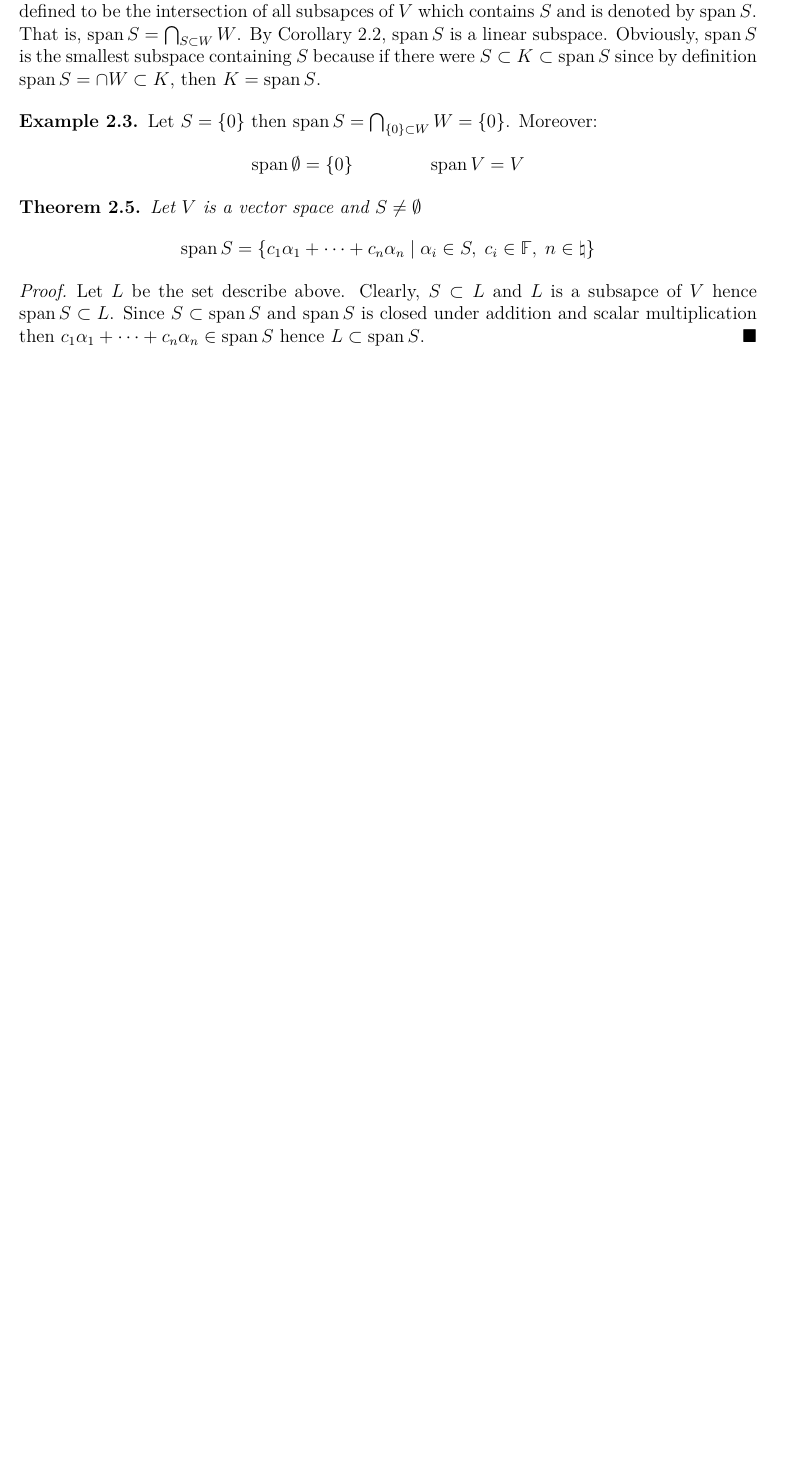
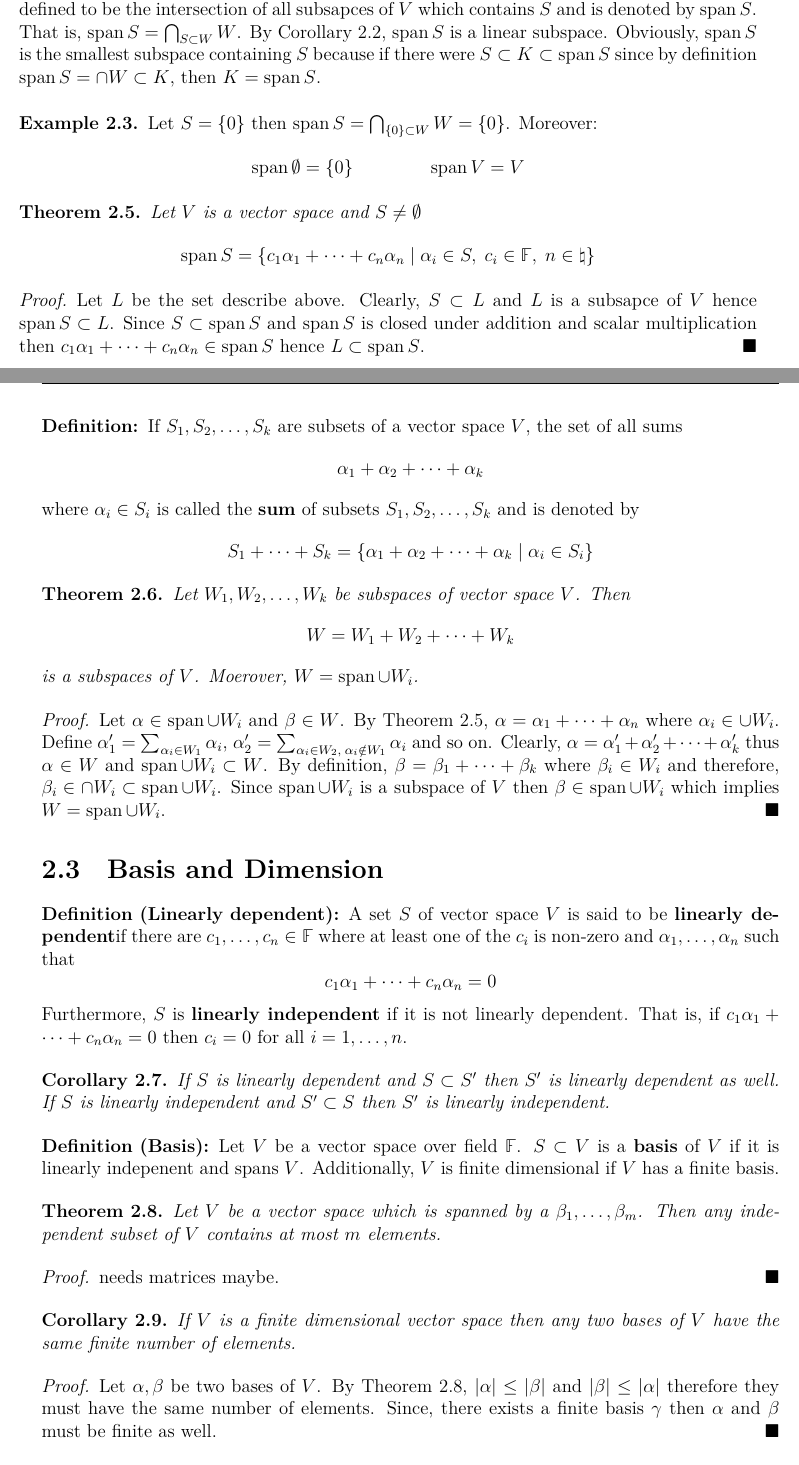
Before and after one commit to alxelr2014/LinearAlgebra, a LaTeX book (main.tex, which reads chapters/VectorSpaces.tex): part of page 8 of 8 before the commit and two parts of pages 8 and 9 of 10 after it, the two joined at a grey line, cut so that both start at the same text, the shorter picture padded with empty space. The pictures show the PDF file main.pdf that the author committed with the source.

Commit message:
basis and dimension

```diff
--- a/chapters/VectorSpaces.tex
+++ b/chapters/VectorSpaces.tex
@@ -90,3 +94,89 @@ Let \(V\) be a vector space over field \(\Field\). A susbspace of \(V\) is a sub
 \begin{proof}
     Let \(L\) be the set describe above. Clearly, \(S \subset L\) and \(L\) is a subsapce of \(V\) hence \(\vspan S \subset L\). Since \(S \subset \vspan S\) and \(\vspan S\) is closed under addition and scalar multiplication then \( c_1 \alpha_1 + \dots + c_n \alpha_n \in \vspan S\) hence \(L \subset \vspan S\).
 \end{proof}
+
+\begin{definition}
+    If \(S_1, S_2, \dots , S_k\) are subsets of a vector space \(V\), the set of all sums
+    \begin{equation*}
+        \alpha_1 + \alpha_2 + \dots + \alpha_k
+    \end{equation*}
+    where \(\alpha_i \in S_i\) is called the \textbf{sum} of subsets \(S_1, S_2, \dots , S_k\) and is denoted by
+    \begin{equation*}
+        S_1 + \dots + S_k = \left \{\alpha_1 + \alpha_2 + \dots + \alpha_k \; \middle | \; \alpha_i \in S_i \right \}
+    \end{equation*}
+\end{definition}
+
+\begin{theorem}
+    Let \(W_1, W_2, \dots , W_k\) be subspaces of vector space \(V\). Then
+    \begin{equation*}
+        W = W_1 + W_2 + \dots + W_k
+    \end{equation*}
+    is a subspaces of \(V\). Moerover, \( W = \vspan \cup W_i \).
+\end{theorem}
+
+\begin{proof}
+    Let \(\alpha \in \vspan \cup W_i\) and \(\beta \in W\). By \Cref{th:LinearitySpan}, \(\alpha = \alpha_1 + \dots + \alpha_n\) where \(\alpha_i \in \cup W_i\). Define \(\alpha_1 ' = \sum _{\alpha_i \in W_1} \alpha_i\), \(\alpha_2' = \sum_{\alpha_i \in W_2, \; \alpha_i \notin W_1} \alpha_i\) and so on. Clearly, \(\alpha = \alpha_1' + \alpha_2' + \dots + \alpha_k'\) thus \(\alpha \in W\) and \(\vspan \cup W_i \subset W\).
+    By definition, \(\beta = \beta_1 + \dots + \beta_k\) where \(\beta_i \in W_i\) and therefore, \(\beta_i \in \cap W_i \subset \vspan \cup W_i\). Since \(\vspan \cup W_i\) is a subspace of \(V\) then \(\beta \in \vspan \cup W_i\) which implies \(W = \vspan \cup W_i\).
+\end{proof}
+
+\section{Basis and Dimension}
+\begin{definition}[Linearly dependent]
+    A set \(S\) of vector space \(V\) is said to be \textbf{linearly dependent}if there are \(c_1, \dots , c_n \in \Field\) where at least one of the \(c_i\) is non-zero and \(\alpha_1, \dots , \alpha_n\) such that
+    \begin{equation*}
+        c_1 \alpha_1 + \dots + c_n \alpha_n = 0
+    \end{equation*}
+    Furthermore, \(S\) is \textbf{linearly independent} if it is not linearly dependent. That is, if \(c_1 \alpha_1 + \dots + c_n \alpha_n = 0\) then \(c_i = 0\) for all \(i = 1 , \dots , n\).
+\end{definition}
+
+\begin{corollary}
+    If \(S\) is linearly dependent and \(S \subset S'\) then \(S'\) is linearly dependent as well. If \(S\) is linearly independent and \(S' \subset S\) then \(S'\) is linearly independent.
+\end{corollary}
+
+\begin{definition}[Basis]
+    Let \(V\) be a vector space over field \(\Field\). \(S \subset V\) is a \textbf{basis} of \(V\) if it is linearly indepenent and spans \(V\). Additionally, \(V\) is finite dimensional if \(V\) has a finite basis.
+\end{definition}
+
+\begin{theorem} \label{th:BasisUpperLimit}
+    Let \(V\) be a vector space which is spanned by a \(\beta_1 ,\dots , \beta_m\). Then any independent subset of \(V\) contains at most \(m\) elements.
+\end{theorem}
+
+\begin{proof}
+    needs matrices maybe.
+\end{proof}
+
+\begin{corollary} \label{col:EqualityOfBasis}
+    If \(V\) is a finite dimensional vector space then any two bases of \(V\) have the same finite number of elements.
+\end{corollary}
+
+\begin{proof}
+    Let \(\alpha, \beta \) be two bases of \(V\). By \Cref{th:BasisUpperLimit}, \(\abs{\alpha} \leq \abs{\beta}\) and \(\abs{\beta} \leq \abs{\alpha}\) therefore they must have the same number of elements. Since, there exists a finite basis \(\gamma\) then \(\alpha\) and \(\beta\) must be finite as well.
+\end{proof}
+
+\begin{definition}[Dimension]
+    \textbf{Dimension} of a finite dimensional vector space \(V\), denoted by \( \dim V\) is the number of elements of one of its basis.
+\end{definition}
+
+\begin{example}
+    \(\dim \{0\} = 0\) since \(\vspan \emptyset = \{0\}\) and therefore \(\dim \{0\} = \abs{\emptyset } = 0\).
+\end{example}
+
+\begin{corollary}
+    Let \(V\) be a finite dimensional vector space and let \( n = \dim V\). Then
+    \begin{enumerate}
+        \item any subset of \(V\) whichi has more then \(n\) elements is linearly dependent.
+        \item no subset of \(V\) which contains fewer than \(n\) vectors can span \(V\).
+    \end{enumerate}
+\end{corollary}
+
+\begin{proof}
+    \begin{enumerate}
+        \item It is an immediate consequence of \Cref{th:BasisUpperLimit}.
+        \item If there was a set \(\beta = \{\beta_1 , \dots , \beta_m\}\) with \(m < n\) such that \(V = \vspan \beta\) then there must be a basis \(\beta'\) such that \(\abs{\beta'} \leq m\). Which contradicts \Cref{col:EqualityOfBasis}
+    \end{enumerate}
+\end{proof}
+
+\begin{lemma}
+    Let \(S\) be a linearly independent subset of vector space \(V\). Suppose \(\beta\) is a vector in \(V\) not spanned by \(S\). Then the set \(S \cap \{\beta\}\) is linearly independent.
+\end{lemma}
+
+\begin{proof}
@@ -92,0 +192,5 @@ Let \(V\) be a vector space over field \(\Field\). A susbspace of \(V\) is a sub
+\end{proof}
+
+\begin{theorem}
+    If \(W\) is a subspace of a finite dimensional vector space \(V\) then every linealy independent subset of \(W\) is finite and part of a basis of \(V\) and \(W\).
+\end{theorem}
```
Also changed, not shown: main.pdf, chapters/VectorSpaces.tex (15 more changed lines), 8 other files.
